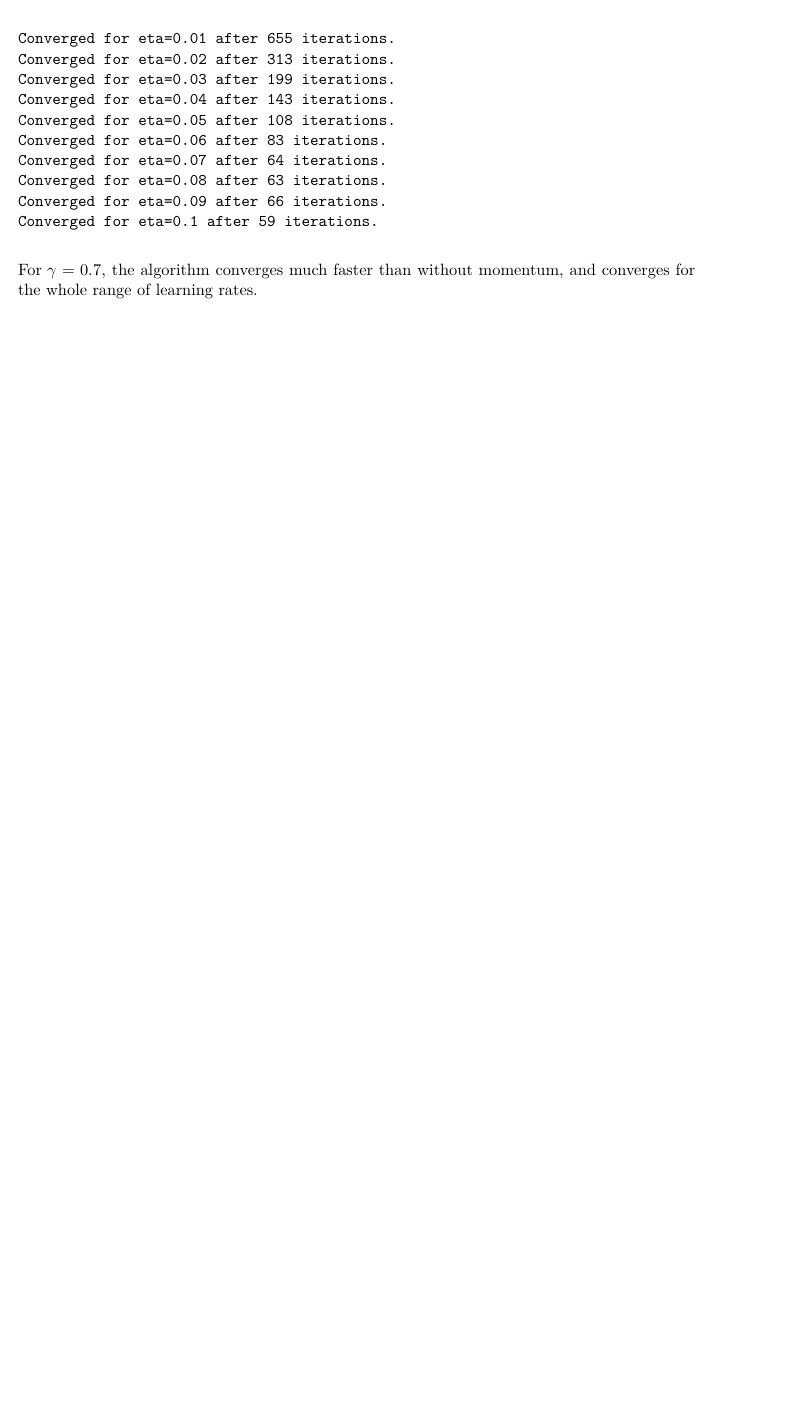
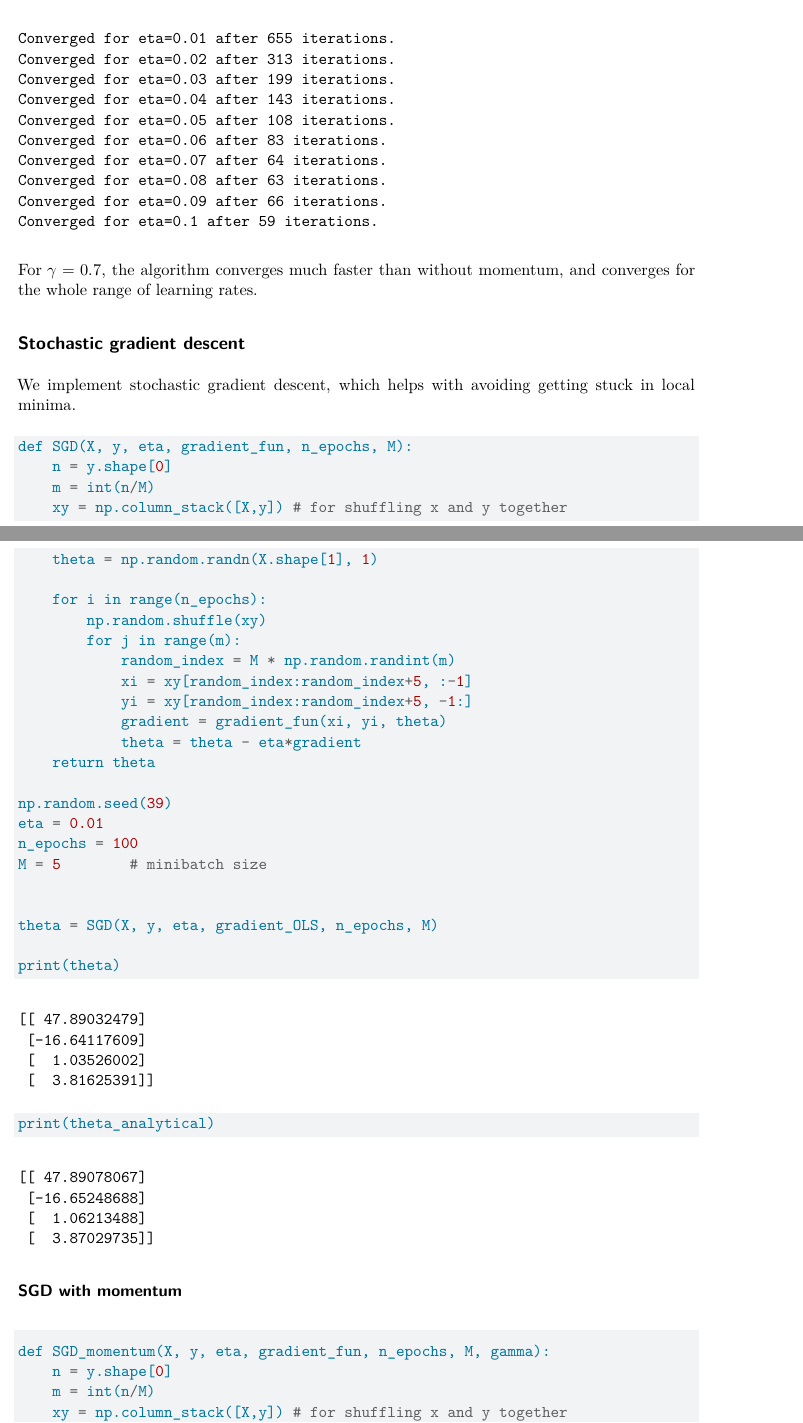
Before and after one commit to evengar/fys-stk4155, a Quarto document (Project2/w41-exercise.qmd): part of page 4 of 4 before the commit and two parts of pages 4 and 5 of 6 after it, the two joined at a grey line, cut so that both start at the same text, the shorter picture padded with empty space. Rendered offline with R 4.5, knitr and Pandoc in place of Quarto, then LaTeX, with nearby package versions.

Commit message:
stochastic gd, no time-decay

````diff
--- a/Project2/w41-exercise.qmd
+++ b/Project2/w41-exercise.qmd
@@ -120,3 +120,46 @@ for eta in etas:
 ```
 
 For $\gamma=0.7$, the algorithm converges much faster than without momentum, and converges for the whole range of learning rates.
+
+## Stochastic gradient descent
+
+We implement stochastic gradient descent, which helps with avoiding getting stuck in local minima.
+
+```{python}
+def SGD(X, y, eta, gradient_fun, n_epochs, M):
+    n = y.shape[0]
+    m = int(n/M)
+    xy = np.column_stack([X,y]) # for shuffling x and y together
+    theta = np.random.randn(X.shape[1], 1)
+
+    for i in range(n_epochs):
+        np.random.shuffle(xy)
+        for j in range(m):
+            random_index = M * np.random.randint(m)
+            xi = xy[random_index:random_index+5, :-1]
+            yi = xy[random_index:random_index+5, -1:]
+            gradient = gradient_fun(xi, yi, theta)
+            theta = theta - eta*gradient
+    return theta
+
+np.random.seed(39)
+eta = 0.01
+n_epochs = 100
+M = 5        # minibatch size
+
+
+theta = SGD(X, y, eta, gradient_OLS, n_epochs, M)
+
+print(theta)
+print(theta_analytical)
+
+```
+
+### SGD with momentum
+
+
+```{python}
+def SGD_momentum(X, y, eta, gradient_fun, n_epochs, M, gamma):
+    n = y.shape[0]
+    m = int(n/M)
+    xy = np.column_stack([X,y]) # for shuffling x and y together
````
Also changed, not shown: Project2/w41-exercise.qmd (26 more changed lines).
